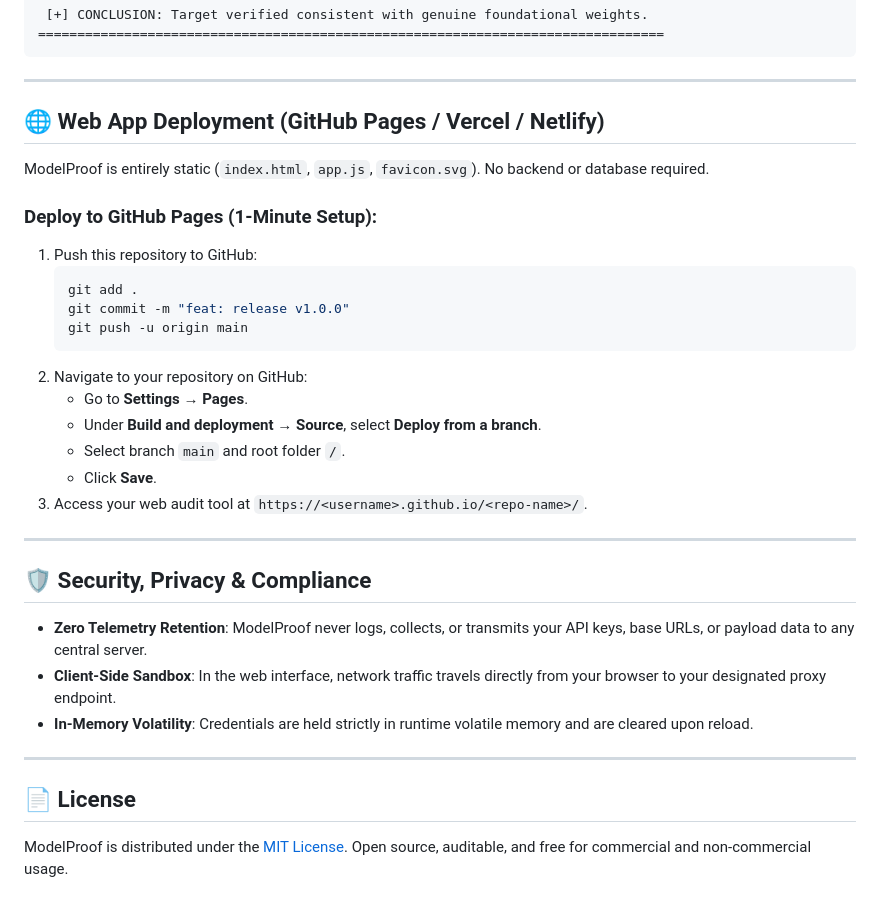
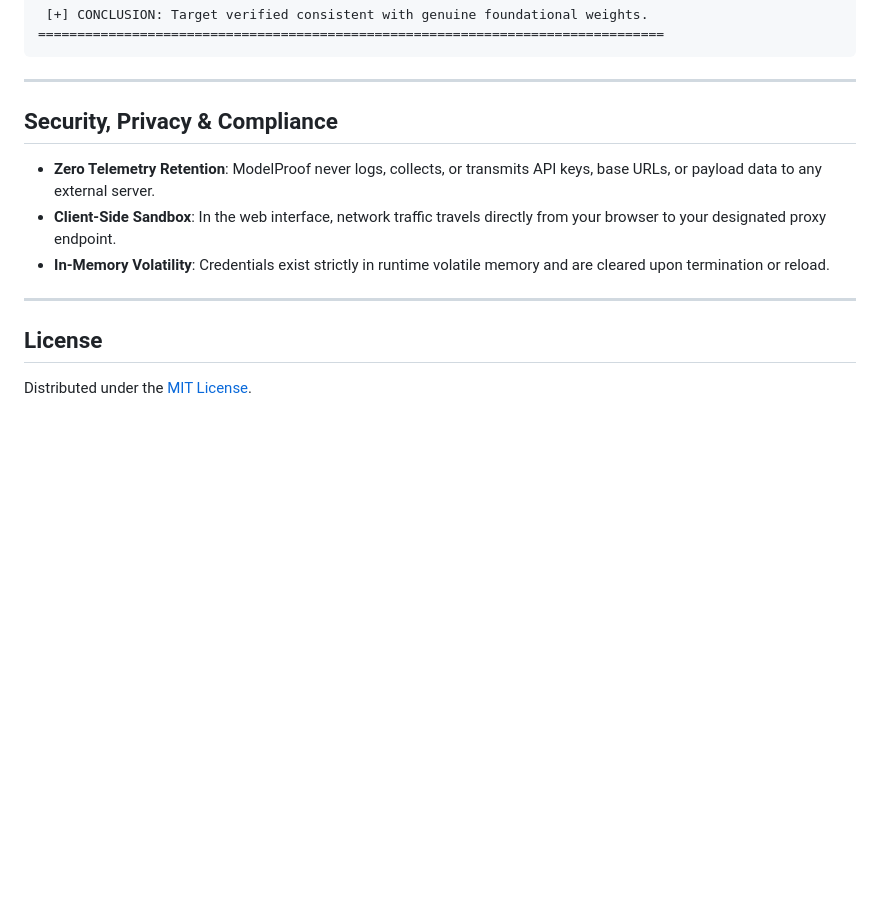
Before and after one commit to NotVann/Model-Proof, a Markdown page: README.md, the part around one of its changes. GitHub-like rendering; blank space fills up the shorter version.

````diff
--- a/README.md
+++ b/README.md
@@ -160,35 +160,14 @@ Options:
 
 ---
 
-## 🌐 Web App Deployment (GitHub Pages / Vercel / Netlify)
+## Security, Privacy & Compliance
 
-ModelProof is entirely static (`index.html`, `app.js`, `favicon.svg`). No backend or database required.
-
-### Deploy to GitHub Pages (1-Minute Setup):
-1. Push this repository to GitHub:
-   ```bash
-   git add .
-   git commit -m "feat: release v1.0.0"
-   git push -u origin main
-   ```
-2. Navigate to your repository on GitHub:
-   - Go to **Settings** → **Pages**.
-   - Under **Build and deployment** → **Source**, select **Deploy from a branch**.
-   - Select branch `main` and root folder `/`.
-   - Click **Save**.
-3. Access your web audit tool at `https://<username>.github.io/<repo-name>/`.
+- **Zero Telemetry Retention**: ModelProof never logs, collects, or transmits API keys, base URLs, or payload data to any external server.
+- **Client-Side Sandbox**: In the web interface, network traffic travels directly from your browser to your designated proxy endpoint.
+- **In-Memory Volatility**: Credentials exist strictly in runtime volatile memory and are cleared upon termination or reload.
 
 ---
 
-## 🛡️ Security, Privacy & Compliance
+## License
 
-- **Zero Telemetry Retention**: ModelProof never logs, collects, or transmits your API keys, base URLs, or payload data to any central server.
-- **Client-Side Sandbox**: In the web interface, network traffic travels directly from your browser to your designated proxy endpoint.
-- **In-Memory Volatility**: Credentials are held strictly in runtime volatile memory and are cleared upon reload.
-
----
-
-## 📄 License
-
-ModelProof is distributed under the [MIT License](LICENSE).
-Open source, auditable, and free for commercial and non-commercial usage.
+Distributed under the [MIT License](LICENSE).
````
Also changed, not shown: other parts of README.md (+26 -26 lines).
